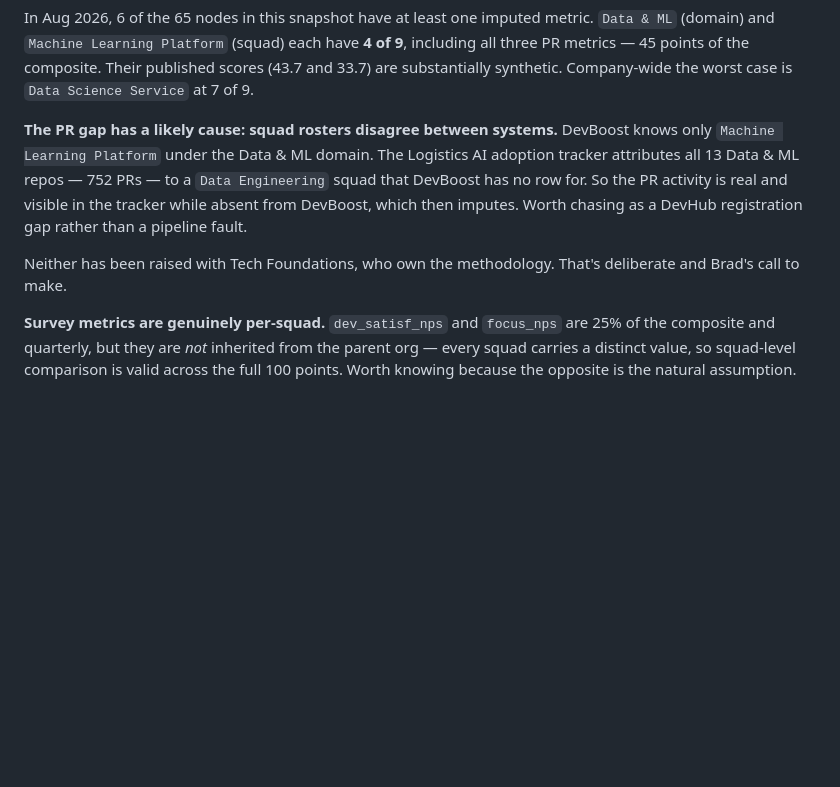
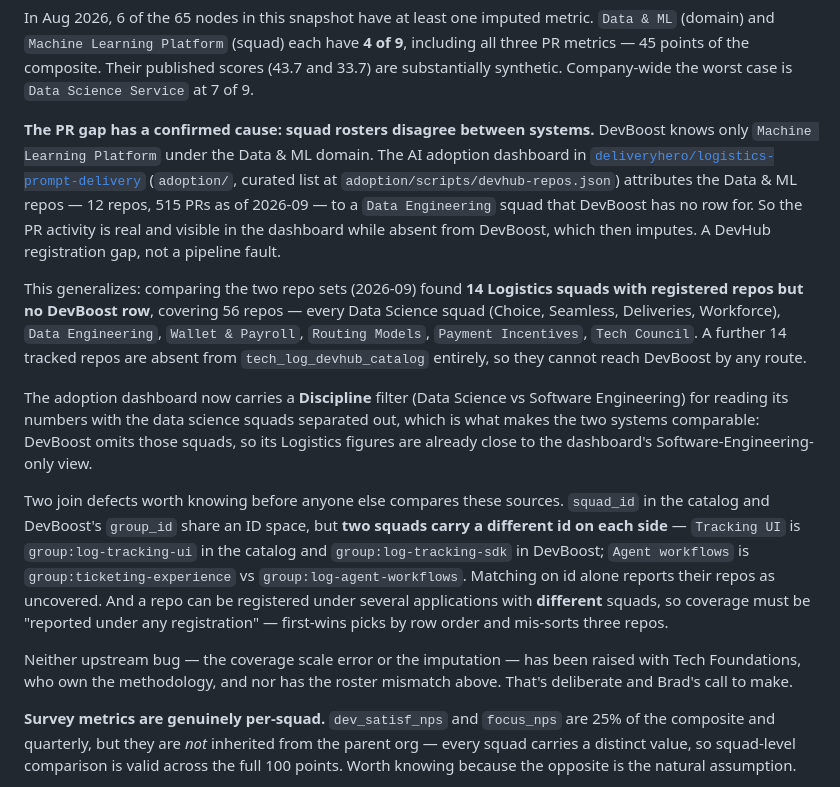
Before and after one commit to PradnyaDh/DPS-Devboost, a Markdown page: CLAUDE.md, the part around the change. GitHub-like rendering; blank space fills up the shorter version.

Commit message:
Record the confirmed roster mismatch with the adoption dashboard
Repoints the adoption-tracker reference at logistics-prompt-delivery, where the
dashboard now lives, and writes up what comparing the two repo sets established:
14 Logistics squads carry registered repos but publish no DevBoost row, and a
further 14 tracked repos are absent from the DevHub catalog entirely.

Also records the two join defects anyone repeating this comparison will hit —
two squads carrying a different id in each system, and repos registered under
several applications with different squads — plus the Woowa Brothers groups that
the LIKE '%Logistics%' filter in sql/snapshot.sql picks up.

```diff
--- a/CLAUDE.md
+++ b/CLAUDE.md
@@ -148,15 +148,38 @@ including all three PR metrics — 45 points of the composite. Their published s
 (43.7 and 33.7) are substantially synthetic. Company-wide the worst case is
 `Data Science Service` at 7 of 9.
 
-**The PR gap has a likely cause: squad rosters disagree between systems.** DevBoost knows
-only `Machine Learning Platform` under the Data & ML domain. The Logistics AI adoption
-tracker attributes all 13 Data & ML repos — 752 PRs — to a `Data Engineering` squad that
-DevBoost has no row for. So the PR activity is real and visible in the tracker while
-absent from DevBoost, which then imputes. Worth chasing as a DevHub registration gap
-rather than a pipeline fault.
+**The PR gap has a confirmed cause: squad rosters disagree between systems.** DevBoost knows
+only `Machine Learning Platform` under the Data & ML domain. The AI adoption dashboard in
+[`deliveryhero/logistics-prompt-delivery`](https://github.com/deliveryhero/logistics-prompt-delivery)
+(`adoption/`, curated list at `adoption/scripts/devhub-repos.json`) attributes the
+Data & ML repos — 12 repos, 515 PRs as of 2026-09 — to a `Data Engineering` squad that
+DevBoost has no row for.
+So the PR activity is real and visible in the dashboard while absent from DevBoost, which
+then imputes. A DevHub registration gap, not a pipeline fault.
 
-Neither has been raised with Tech Foundations, who own the methodology. That's
-deliberate and Brad's call to make.
+This generalizes: comparing the two repo sets (2026-09) found **14 Logistics squads with
+registered repos but no DevBoost row**, covering 56 repos — every Data Science squad
+(Choice, Seamless, Deliveries, Workforce), `Data Engineering`, `Wallet & Payroll`,
+`Routing Models`, `Payment Incentives`, `Tech Council`. A further 14 tracked repos are
+absent from `tech_log_devhub_catalog` entirely, so they cannot reach DevBoost by any route.
+
+The adoption dashboard now carries a **Discipline** filter (Data Science vs Software
+Engineering) for reading its numbers with the data science squads separated out, which is
+what makes the two systems comparable: DevBoost omits those squads, so its Logistics
+figures are already close to the dashboard's Software-Engineering-only view.
+
+Two join defects worth knowing before anyone else compares these sources. `squad_id` in
+the catalog and DevBoost's `group_id` share an ID space, but **two squads carry a
+different id on each side** — `Tracking UI` is `group:log-tracking-ui` in the catalog and
+`group:log-tracking-sdk` in DevBoost; `Agent workflows` is `group:ticketing-experience`
+vs `group:log-agent-workflows`. Matching on id alone reports their repos as uncovered.
+And a repo can be registered under several applications with **different** squads, so
+coverage must be "reported under any registration" — first-wins picks by row order and
+mis-sorts three repos.
+
+Neither upstream bug — the coverage scale error or the imputation — has been raised
+with Tech Foundations, who own the methodology, and nor has the roster mismatch above.
+That's deliberate and Brad's call to make.
 
 **Survey metrics are genuinely per-squad.** `dev_satisf_nps` and `focus_nps` are 25% of
 the composite and quarterly, but they are *not* inherited from the parent org — every
```
